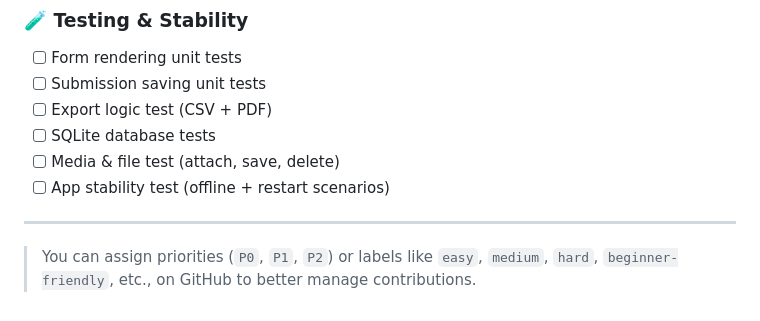
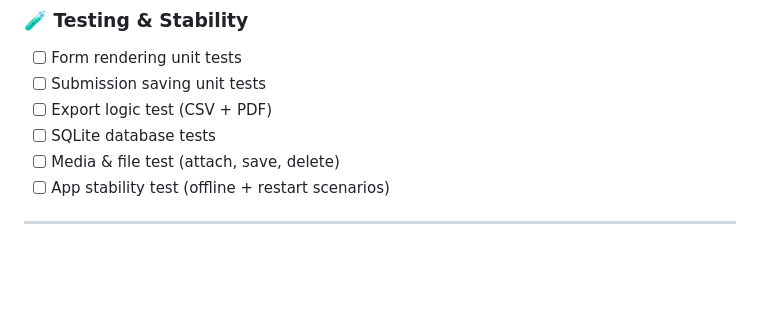
Before and after one commit to amisha-arora/FieldTrace, a Markdown page: TASK.md, the part around the change. Rendered like a GitHub page; blank space fills up the shorter version.

```diff
--- a/TASK.md
+++ b/TASK.md
@@ -116,5 +116,3 @@ A structured list of development tasks for building the offline-first dynamic fo
 - [ ] App stability test (offline + restart scenarios)
 
 ---
-
-> You can assign priorities (`P0`, `P1`, `P2`) or labels like `easy`, `medium`, `hard`, `beginner-friendly`, etc., on GitHub to better manage contributions.
```
